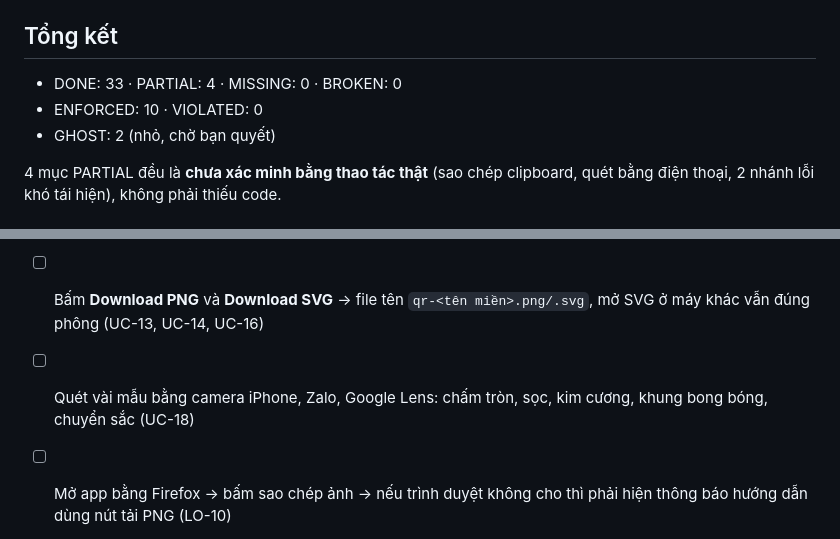
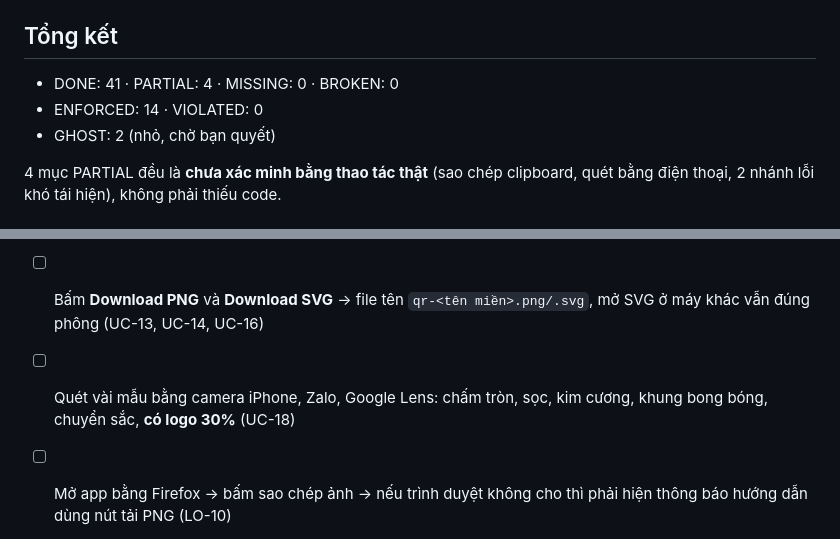
Before and after one commit to nguyennhuanhle/qr-studio, a Markdown page: gap-analysis.md, 2 parts joined by grey strips. GitHub-like rendering.

```diff
--- a/gap-analysis.md
+++ b/gap-analysis.md
@@ -96,8 +115,8 @@ Mục v1.0 bên dưới được chạy lại sau khi đổi sang i18n: `npm run
 
 ## Tổng kết
 
-- DONE: 33 · PARTIAL: 4 · MISSING: 0 · BROKEN: 0
-- ENFORCED: 10 · VIOLATED: 0
+- DONE: 41 · PARTIAL: 4 · MISSING: 0 · BROKEN: 0
+- ENFORCED: 14 · VIOLATED: 0
 - GHOST: 2 (nhỏ, chờ bạn quyết)
 
 4 mục PARTIAL đều là **chưa xác minh bằng thao tác thật** (sao chép clipboard, quét bằng điện thoại, 2 nhánh lỗi khó tái hiện), không phải thiếu code.
@@ -105,5 +124,5 @@ Mục v1.0 bên dưới được chạy lại sau khi đổi sang i18n: `npm run
 
 - [ ] Bấm **Copy image / Sao chép ảnh** rồi dán vào Word/Zalo → ảnh hiện đúng (UC-15)
 - [ ] Bấm **Download PNG** và **Download SVG** → file tên `qr-<tên miền>.png/.svg`, mở SVG ở máy khác vẫn đúng phông (UC-13, UC-14, UC-16)
-- [ ] Quét vài mẫu bằng camera iPhone, Zalo, Google Lens: chấm tròn, sọc, kim cương, khung bong bóng, chuyển sắc (UC-18)
+- [ ] Quét vài mẫu bằng camera iPhone, Zalo, Google Lens: chấm tròn, sọc, kim cương, khung bong bóng, chuyển sắc, **có logo 30%** (UC-18)
 - [ ] Mở app bằng Firefox → bấm sao chép ảnh → nếu trình duyệt không cho thì phải hiện thông báo hướng dẫn dùng nút tải PNG (LO-10)
```
Also changed, not shown: other parts of gap-analysis.md (+22 -3 lines), README.md (+5 -3 lines), use-cases.md (+17 -3 lines), docs/samples.png, 13 other files.
